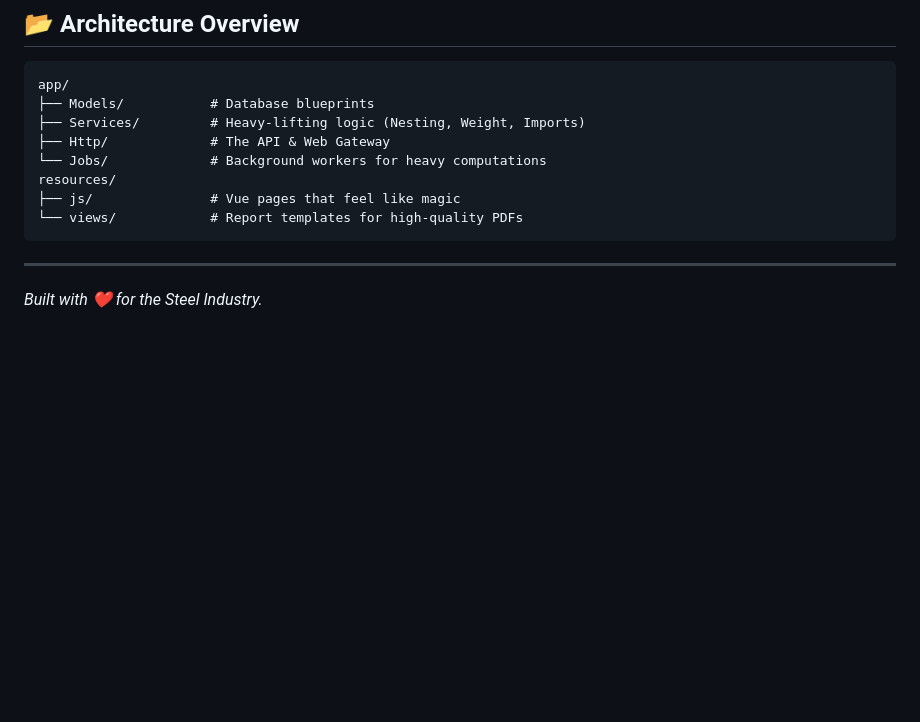
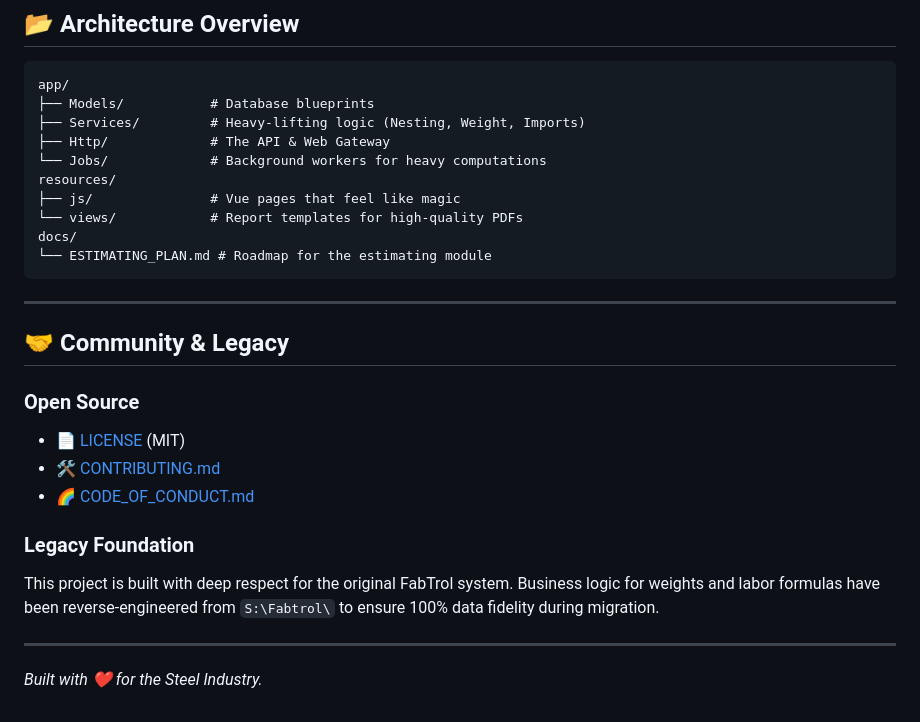
Before and after one commit to meistro57/SteelFlow-MRP, a Markdown page: README.md, the part around the change. Drawn GitHub-style; blank space fills up the shorter version.

Commit message:
Open Source: Add Contributing, Code of Conduct, and internal documentation links

````diff
--- a/README.md
+++ b/README.md
@@ -133,7 +133,21 @@ app/
 resources/
 ├── js/               # Vue pages that feel like magic
 └── views/            # Report templates for high-quality PDFs
+docs/
+└── ESTIMATING_PLAN.md # Roadmap for the estimating module
 ```
 
 ---
+
+## 🤝 Community & Legacy
+
+### **Open Source**
+- 📄 [LICENSE](LICENSE) (MIT)
+- 🛠️ [CONTRIBUTING.md](CONTRIBUTING.md)
+- 🌈 [CODE_OF_CONDUCT.md](CODE_OF_CONDUCT.md)
+
+### **Legacy Foundation**
+This project is built with deep respect for the original FabTrol system. Business logic for weights and labor formulas have been reverse-engineered from `S:\Fabtrol\` to ensure 100% data fidelity during migration.
+
+---
 *Built with ❤️ for the Steel Industry.*
````
Also changed, not shown: CODE_OF_CONDUCT.md (added, +24 -0 lines), CONTRIBUTING.md (added, +31 -0 lines).
